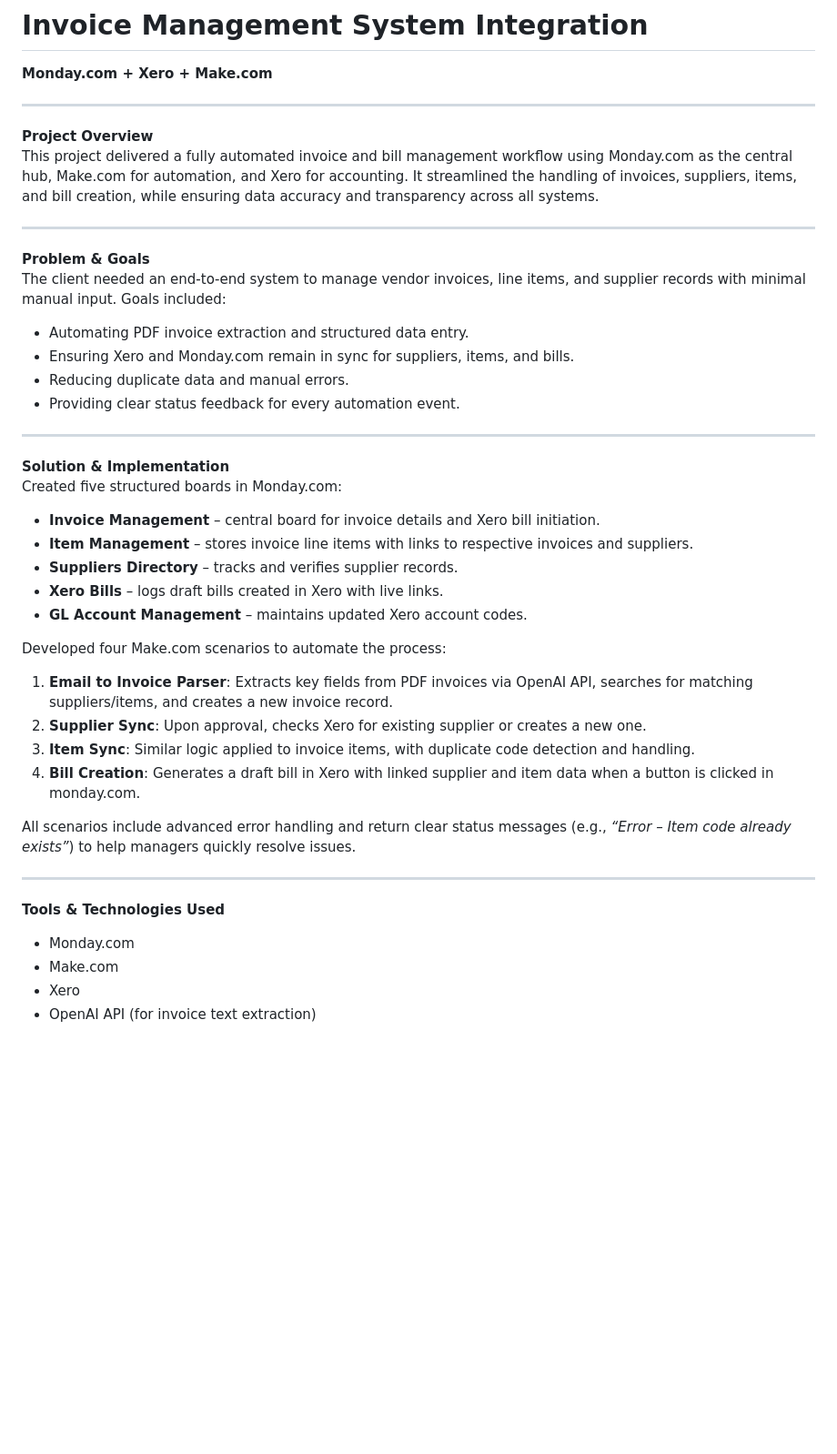
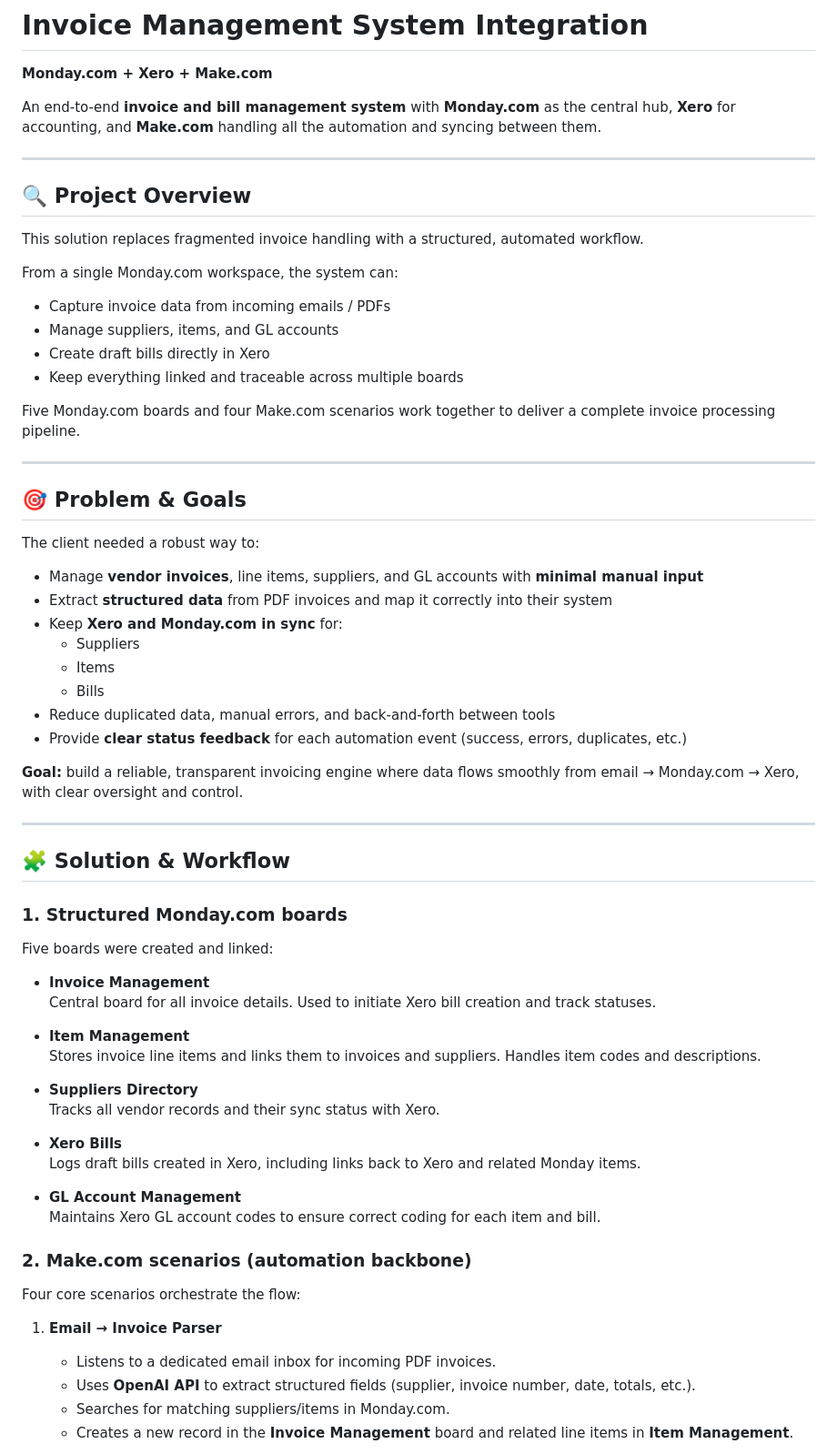
Before and after one commit to ViktorAutomation/Portfolio, a Markdown page: Invoice Automation System/index.md, the part around one of its changes. Shown at 91% size. GitHub-like rendering; blank space fills up the shorter version.

```diff
--- a/Invoice Automation System/index.md
+++ b/Invoice Automation System/index.md
@@ -1,41 +1,70 @@
 # Invoice Management System Integration
 **Monday.com + Xero + Make.com**
 
----
-**Project Overview**
-This project delivered a fully automated invoice and bill management workflow using Monday.com as the central hub, Make.com for automation, and Xero for accounting. It streamlined the handling of invoices, suppliers, items, and bill creation, while ensuring data accuracy and transparency across all systems.
+An end-to-end **invoice and bill management system** with **Monday.com** as the central hub, **Xero** for accounting, and **Make.com** handling all the automation and syncing between them.
 
 ---
 
-**Problem & Goals**
-The client needed an end-to-end system to manage vendor invoices, line items, and supplier records with minimal manual input. Goals included:
-- Automating PDF invoice extraction and structured data entry.
-- Ensuring Xero and Monday.com remain in sync for suppliers, items, and bills.
-- Reducing duplicate data and manual errors.
-- Providing clear status feedback for every automation event.
+## 🔍 Project Overview
+
+This solution replaces fragmented invoice handling with a structured, automated workflow.
+
+From a single Monday.com workspace, the system can:
+
+- Capture invoice data from incoming emails / PDFs
+- Manage suppliers, items, and GL accounts
+- Create draft bills directly in Xero
+- Keep everything linked and traceable across multiple boards
+
+Five Monday.com boards and four Make.com scenarios work together to deliver a complete invoice processing pipeline.
 
 ---
 
-**Solution & Implementation**
-Created five structured boards in Monday.com:
-- **Invoice Management** – central board for invoice details and Xero bill initiation.
-- **Item Management** – stores invoice line items with links to respective invoices and suppliers.
-- **Suppliers Directory** – tracks and verifies supplier records.
-- **Xero Bills** – logs draft bills created in Xero with live links.
-- **GL Account Management** – maintains updated Xero account codes.
+## 🎯 Problem & Goals
 
-Developed four Make.com scenarios to automate the process:
-1. **Email to Invoice Parser**: Extracts key fields from PDF invoices via OpenAI API, searches for matching suppliers/items, and creates a new invoice record.
-2. **Supplier Sync**: Upon approval, checks Xero for existing supplier or creates a new one.
-3. **Item Sync**: Similar logic applied to invoice items, with duplicate code detection and handling.
-4. **Bill Creation**: Generates a draft bill in Xero with linked supplier and item data when a button is clicked in monday.com.
+The client needed a robust way to:
 
-All scenarios include advanced error handling and return clear status messages (e.g., *“Error – Item code already exists”*) to help managers quickly resolve issues.
+- Manage **vendor invoices**, line items, suppliers, and GL accounts with **minimal manual input**
+- Extract **structured data** from PDF invoices and map it correctly into their system
+- Keep **Xero and Monday.com in sync** for:
+  - Suppliers
+  - Items
+  - Bills
+- Reduce duplicated data, manual errors, and back-and-forth between tools
+- Provide **clear status feedback** for each automation event (success, errors, duplicates, etc.)
+
+**Goal:** build a reliable, transparent invoicing engine where data flows smoothly from email → Monday.com → Xero, with clear oversight and control.
 
 ---
 
-**Tools & Technologies Used**
-- Monday.com
-- Make.com
-- Xero
-- OpenAI API (for invoice text extraction)
+## 🧩 Solution & Workflow
+
+### 1. Structured Monday.com boards
+
+Five boards were created and linked:
+
+- **Invoice Management**
+  Central board for all invoice details. Used to initiate Xero bill creation and track statuses.
+
+- **Item Management**
+  Stores invoice line items and links them to invoices and suppliers. Handles item codes and descriptions.
+
+- **Suppliers Directory**
+  Tracks all vendor records and their sync status with Xero.
+
+- **Xero Bills**
+  Logs draft bills created in Xero, including links back to Xero and related Monday items.
+
+- **GL Account Management**
+  Maintains Xero GL account codes to ensure correct coding for each item and bill.
+
+### 2. Make.com scenarios (automation backbone)
+
+Four core scenarios orchestrate the flow:
+
+1. **Email → Invoice Parser**
+   - Listens to a dedicated email inbox for incoming PDF invoices.
+   - Uses **OpenAI API** to extract structured fields (supplier, invoice number, date, totals, etc.).
+   - Searches for matching suppliers/items in Monday.com.
+   - Creates a new record in the **Invoice Management** board and related line items in **Item Management**.
+
```
Also changed, not shown: other parts of Invoice Automation System/index.md (+49 -15 lines).
